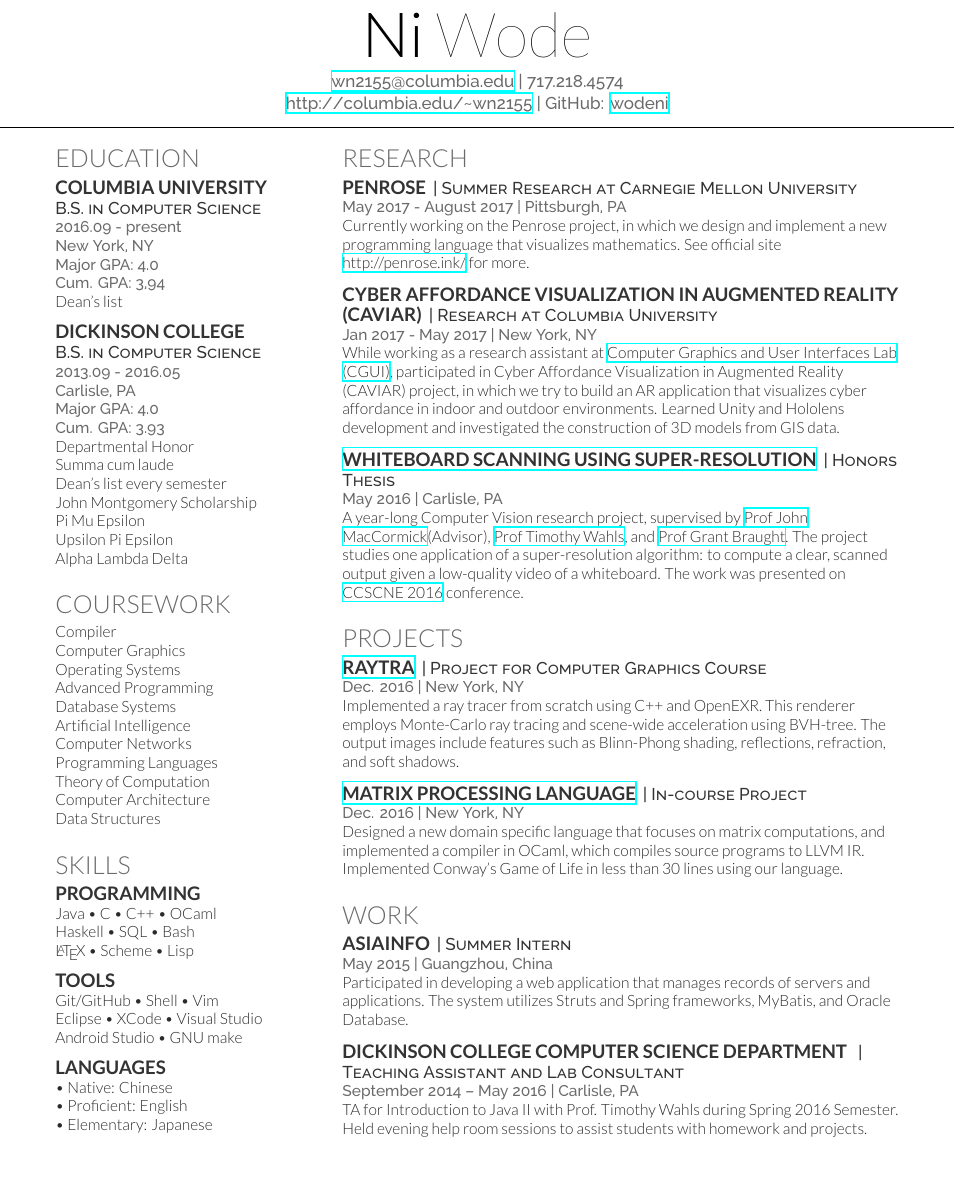
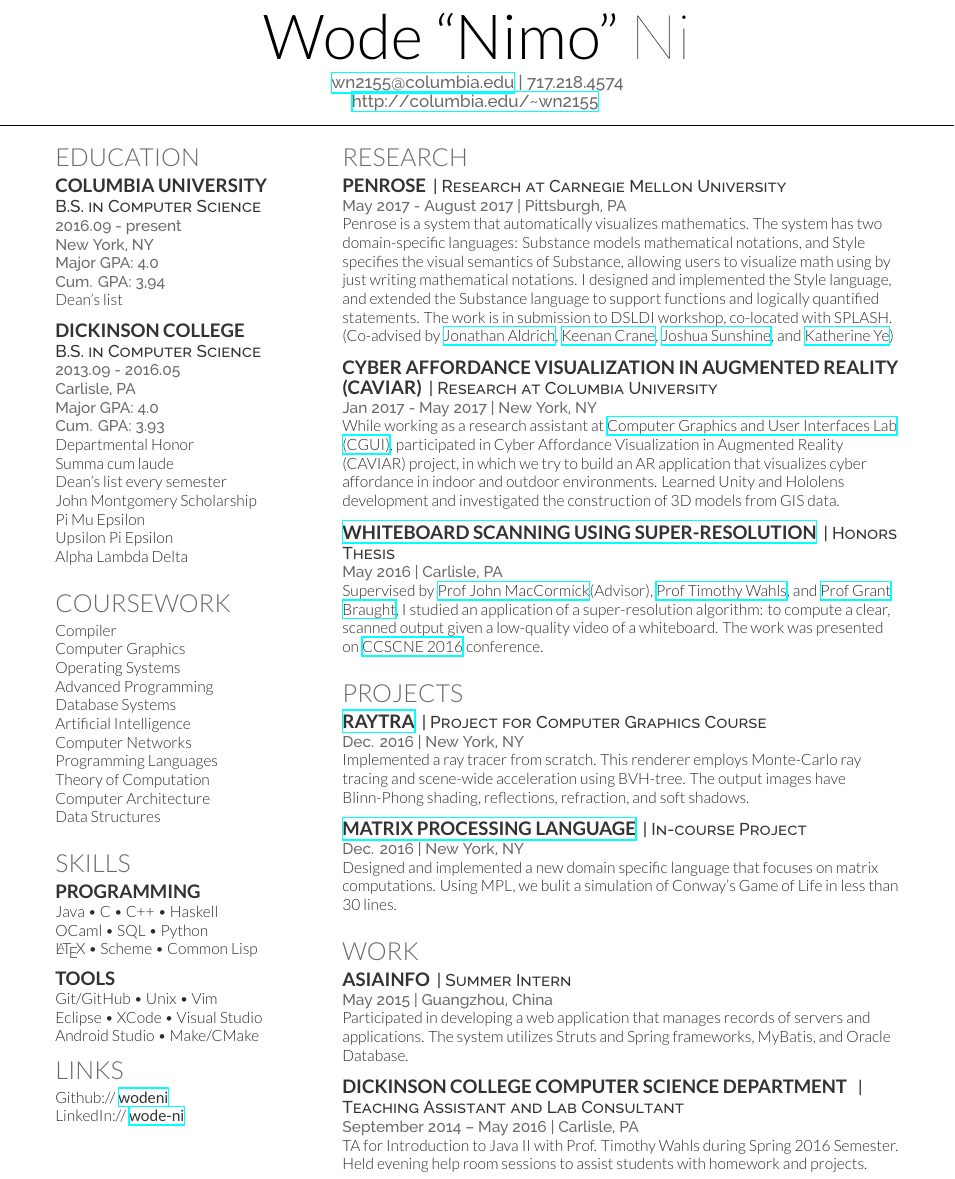
Before and after one commit to wodeni/nimo-resume, a LaTeX CV (Nimo_resume.tex): part of the page, cut at the place of the change. Compiled offline with XeLaTeX.

Commit message:
auto commit

```diff
--- a/Nimo_resume.tex
+++ b/Nimo_resume.tex
@@ -62,9 +62,10 @@
 %
 %%%%%%%%%%%%%%%%%%%%%%%%%%%%%%%%%%%%%%
 
-\namesection{Ni}{Wode}{
+\namesection{Wode ``Nimo''}{Ni}{
 \href{mailto:wn2155@columbia.edu}{wn2155@columbia.edu} | 717.218.4574 \\
-\urlstyle{same}\url{http://columbia.edu/~wn2155} | GitHub: \href{https://github.com/wodeni/}{wodeni}\\
+\urlstyle{same}\url{http://columbia.edu/~wn2155}
+% | GitHub: \href{https://github.com/wodeni/}{wodeni}\\
 }
 
 %%%%%%%%%%%%%%%%%%%%%%%%%%%%%%%%%%%%%%
@@ -144,20 +133,32 @@ Data Structures \\
 \section{Skills}
 \subsection{Programming}
 % \location{Over 5000 lines:}
-Java    \textbullet{}   C    \textbullet{} C++ \textbullet{} OCaml \\
-Haskell \textbullet{} SQL    \textbullet{} Bash \\
-\LaTeX\ \textbullet{} Scheme \textbullet{} Lisp \\
+Java    \textbullet{}   C    \textbullet{} C++ \textbullet{} Haskell \\
+OCaml \textbullet{} SQL    \textbullet{} Python \\
+\LaTeX\ \textbullet{} Scheme \textbullet{} Common Lisp \\
 % \location{Over 1000 lines:}
 \sectionsep
 \subsection{Tools}
-Git/GitHub \textbullet{} Shell \textbullet{} Vim\\  Eclipse \textbullet{} XCode \textbullet{} Visual Studio\\
-Android Studio \textbullet{} GNU make \\
-\sectionsep
-\subsection{Languages}
-\textbullet{} Native: Chinese \\
-\textbullet{} Proficient: English \\
-\textbullet{} Elementary: Japanese \\
-\sectionsep
+Git/GitHub \textbullet{} Unix \textbullet{} Vim\\  Eclipse \textbullet{} XCode \textbullet{} Visual Studio\\
+Android Studio \textbullet{} Make/CMake \\
+% \sectionsep
+% \subsection{Languages}
+% \textbullet{} Native: Chinese \\
+% \textbullet{} Proficient: English \\
+% \textbullet{} Elementary: Japanese \\
+% \sectionsep
+
+%%%%%%%%%%%%%%%%%%%%%%%%%%%%%%%%%%%%%%
+%     LINKS
+%%%%%%%%%%%%%%%%%%%%%%%%%%%%%%%%%%%%%%
+
+\section{Links}
+Github:// \href{https://github.com/wodeni}{\custombold{wodeni}} \\
+LinkedIn://  \href{https://www.linkedin.com/in/wode-ni}{\custombold{wode-ni}} \\
+% YouTube://  \href{https://www.youtube.com/user/DeedyDash007}{\custombold{DeedyDash007}} \\
+% Twitter://  \href{https://twitter.com/debarghya_das}{\custombold{@debarghya\_das}} \\
+% Quora://  \href{https://www.quora.com/Debarghya-Das}{\custombold{Debarghya-Das}}
+% \sectionsep
 
 
 
@@ -178,9 +179,11 @@ Android Studio \textbullet{} GNU make \\
 
 \section{Research}
 \runsubsection{Penrose}
-\descript{| Summer Research at Carnegie Mellon University}
+\descript{| Research at Carnegie Mellon University}
 \location{May 2017 - August 2017 | Pittsburgh, PA}
-Currently working on the Penrose project, in which we design and implement a new programming language that visualizes mathematics. See official site \href{http://penrose.ink/}{http://penrose.ink/} for more.
+Penrose is a system that automatically visualizes mathematics.  The system has two domain-specific languages: Substance models mathematical notations, and Style specifies the visual semantics of Substance, allowing users to visualize math using by just writing mathematical notations. I \textbf{designed and implemented the Style language}, and extended the Substance language to support functions and logically quantified statements. The work is in submission to DSLDI workshop, co-located with SPLASH. \textit{(Co-advised by \textbf{\href{https://www.cs.cmu.edu/~./aldrich/}{Jonathan Aldrich}}, \textbf{\href{https://www.cs.cmu.edu/~kmcrane/}{Keenan Crane}}, \textbf{\href{http://www.cs.cmu.edu/~jssunshi/}{Joshua Sunshine}}, and \textbf{\href{https://www.cs.cmu.edu/~kqy/}{Katherine Ye}})}
+
+% See official site \href{http://penrose.ink/}{http://penrose.ink/} for more.
 \sectionsep
 
 \runsubsection{Cyber Affordance Visualization in Augmented Reality (CAVIAR)}
@@ -192,7 +195,7 @@ While working as a research assistant at \href{http://graphics.cs.columbia.edu/k
 \runsubsection{\href{http://scholar.dickinson.edu/student_honors/221/}{Whiteboard Scanning Using Super-Resolution}}
 \descript{| Honors Thesis}
 \location{May 2016 | Carlisle, PA}
-A year-long Computer Vision research project, supervised by \textbf{\href{http://users.dickinson.edu/~jmac/}{Prof John MacCormick}}(Advisor), \textbf{\href{http://users.dickinson.edu/~wahlst/}{Prof Timothy Wahls}}, and \textbf{\href{http://users.dickinson.edu/~braught/?}{Prof Grant Braught}}. The project studies one application of a super-resolution algorithm: to compute a clear, scanned output given a low-quality video of a whiteboard. The work was presented on \textbf{\href{http://ccscne.org/conferences/ccscne-2016/}{CCSCNE 2016}} conference.
+ Supervised by \textbf{\href{http://users.dickinson.edu/~jmac/}{Prof John MacCormick}}(Advisor), \textbf{\href{http://users.dickinson.edu/~wahlst/}{Prof Timothy Wahls}}, and \textbf{\href{http://users.dickinson.edu/~braught/?}{Prof Grant Braught}}, I studied an application of a super-resolution algorithm: to compute a clear, scanned output given a low-quality video of a whiteboard. The work was presented on \textbf{\href{http://ccscne.org/conferences/ccscne-2016/}{CCSCNE 2016}} conference.
 \sectionsep
 
 
@@ -205,14 +208,14 @@ A year-long Computer Vision research project, supervised by \textbf{\href{http:/
 \runsubsection{\href{https://github.com/wodeni/raytra}{Raytra}}
 \descript{| Project for Computer Graphics Course}
 \location{Dec. 2016 | New York, NY}
-Implemented a ray tracer from scratch using C++ and OpenEXR. This renderer employs Monte-Carlo ray tracing and scene-wide acceleration using BVH-tree. The output images include features such as Blinn-Phong shading, reflections, refraction, and soft shadows.
+Implemented a ray tracer from scratch. This renderer employs Monte-Carlo ray tracing and scene-wide acceleration using BVH-tree. The output images have Blinn-Phong shading, reflections, refraction, and soft shadows.
 \sectionsep
 
 
 \runsubsection{\href{https://github.com/wodeni/MPL}{Matrix Processing Language}}
 \descript{| In-course Project}
 \location{Dec. 2016 | New York, NY}
-Designed a new domain specific language that focuses on matrix computations, and implemented a compiler in OCaml, which compiles source programs to LLVM IR. Implemented Conway's Game of Life in less than 30 lines using our language.
+Designed and implemented a new domain specific language that focuses on matrix computations. Using MPL, we bulit a simulation of Conway's Game of Life in less than 30 lines.
 \sectionsep
 
 % \runsubsection{Building a web server}
```
Also changed, not shown: Nimo_resume.pdf, Nimo_resume.tex (12 more changed lines).
